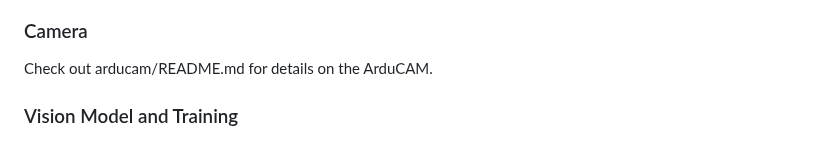
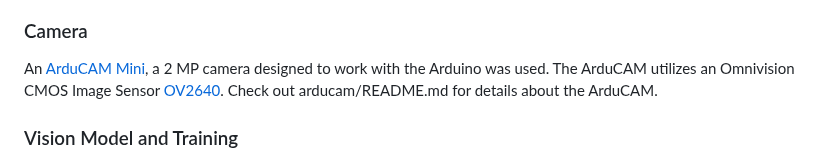
Before and after one commit to mango-gesture/mango-gesture, a Markdown page: README.md, the part around the change. Drawn GitHub-style.

````diff
--- a/README.md
+++ b/README.md
@@ -113,7 +113,8 @@ Then
 ## Design and Functionality
 To detect gestures, we wait for the camera to detect a hand via the compression ratio of the scene. We then have the camera take two images with a short delay between them. A vision model predicts a gesture class based on these temporally ordered images, and we return the prediction.
 ### Camera
-Check out arducam/README.md for details on the ArduCAM.
+An [ArduCAM Mini](https://www.arducam.com/product/arducam-2mp-spi-camera-b0067-arduino/), a 2 MP camera designed to work with the Arduino was used. The ArduCAM utilizes an Omnivision CMOS Image Sensor [OV2640](https://www.uctronics.com/download/cam_module/OV2640DS.pdf).
+Check out arducam/README.md for details about the ArduCAM.
 
 ### Vision Model and Training
 Jax is a scientific computing and autodifferentiation framework that simplifies parallelization and just-in-time compiling. We use an mlp for our vision model and train it using Jax. mlp code (```inference/mlp.py```) is thus pretty simple; the user only has to specify the number and sizes of hidden layers as well as the input and output dimensions.
````
